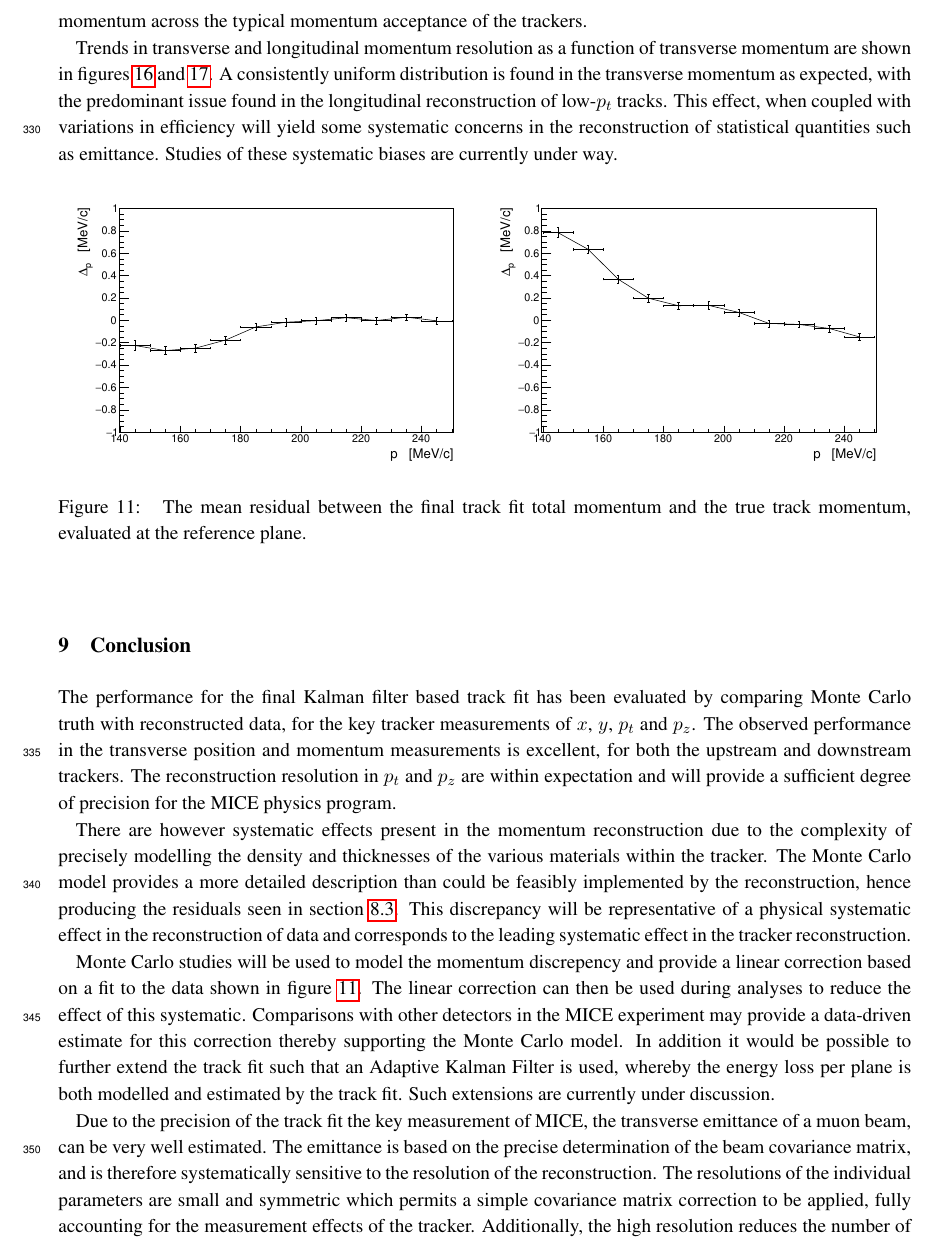
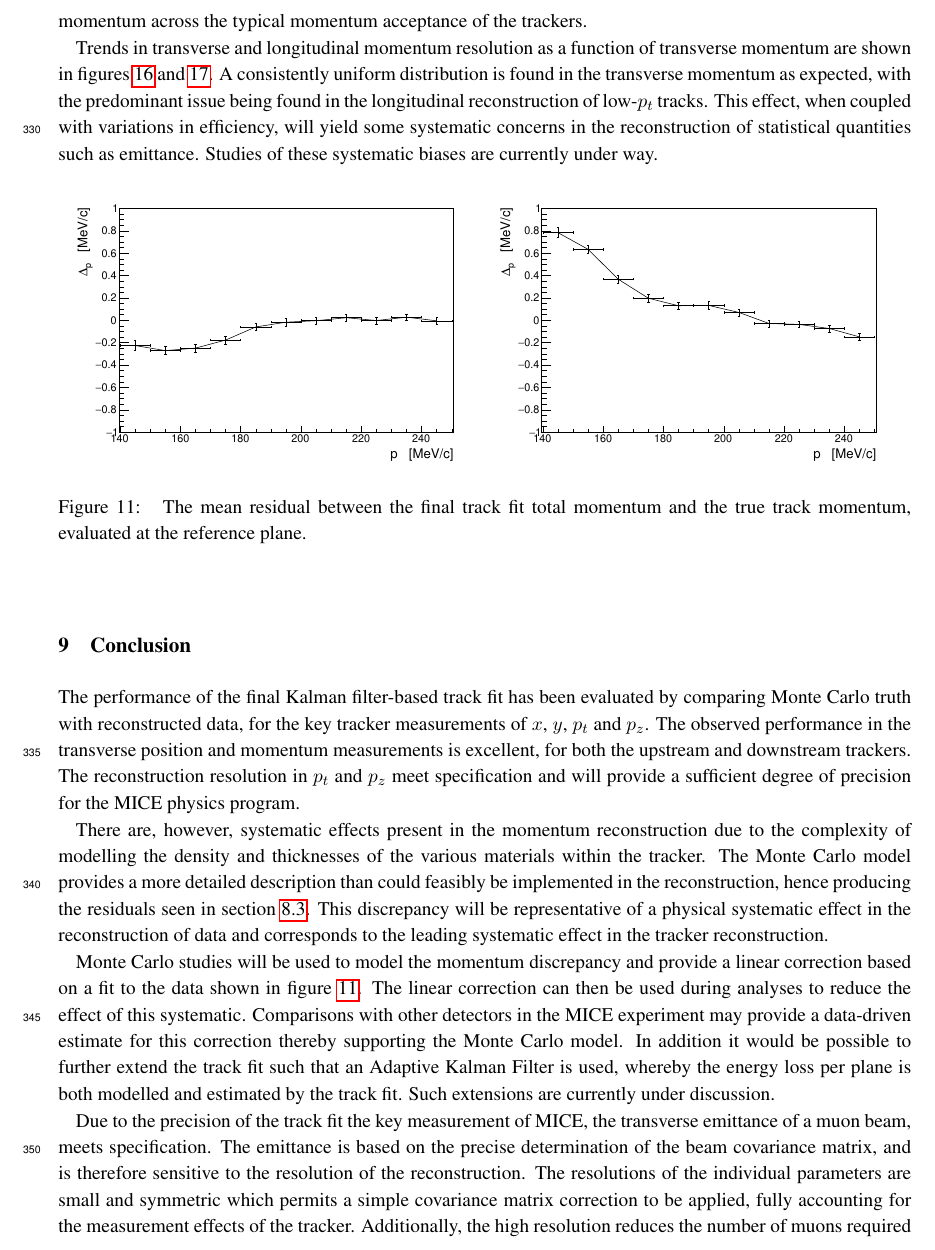
Before and after one commit to mice-software/scifi-software-paper, a LaTeX document (MICETrackerSoftware.tex, which reads 08-Performance/08-Performance.tex, 09-Conclusion/09-Conclusion.tex): part of page 14 of 18, cut so that both start at the same text. Compiled offline with pdfLaTeX.

Commit message:
More corrections from Ken

```diff
--- a/08-Performance/08-Performance.tex
+++ b/08-Performance/08-Performance.tex
@@ -54,7 +54,7 @@
 
   The track fit assumes a simple model of energy loss based on the mean thickness of materials used in the tracker construction, however the effects of glues and resins, in addition to the non-uniform densities of the materials are not considered. This results in systematic underestimate for the energy lost at each tracker plane and a small sytematic bias during the pattern recognition stage, which doesn't attempt to model these effects. Due to the high-granularity of the position information utilised by the fit, the position reconstruction is much less sensitive to any discrepancies in momentum. Figure~\ref{fig:pBiasKalman} shows the mean deviation in total reconstructed momentum across the typical momentum acceptance of the trackers.
 
-  Trends in transverse and longitudinal momentum resolution as a function of transverse momentum are shown in figures~\ref{fig:PtPtResolKalman} and \ref{fig:PtPzResolKalman}. A consistently uniform distribution is found in the transverse momentum as expected, with the predominant issue found in the longitudinal reconstruction of low-$p_t$ tracks. This effect, when coupled with variations in efficiency will yield some systematic concerns in the reconstruction of statistical quantities such as emittance. Studies of these systematic biases are currently under way.
+  Trends in transverse and longitudinal momentum resolution as a function of transverse momentum are shown in figures~\ref{fig:PtPtResolKalman} and \ref{fig:PtPzResolKalman}. A consistently uniform distribution is found in the transverse momentum as expected, with the predominant issue being found in the longitudinal reconstruction of low-$p_t$ tracks. This effect, when coupled with variations in efficiency, will yield some systematic concerns in the reconstruction of statistical quantities such as emittance. Studies of these systematic biases are currently under way.
 
   \begin{figure}[hbt]
     \begin{center}
--- a/09-Conclusion/09-Conclusion.tex
+++ b/09-Conclusion/09-Conclusion.tex
@@ -1,10 +1,10 @@
 \section{Conclusion}
 \label{sec:Conclusion}
 
-The performance for the final Kalman filter based track fit has been evaluated by comparing Monte Carlo truth with reconstructed data, for the key tracker measurements of $x$, $y$, $p_{t}$ and $p_z$.  The observed performance in the transverse position and momentum measurements is excellent, for both the upstream and downstream trackers. The reconstruction resolution in $p_t$ and $p_z$ are within expectation and will provide a sufficient degree of precision for the MICE physics program.
+The performance of the final Kalman filter-based track fit has been evaluated by comparing Monte Carlo truth with reconstructed data, for the key tracker measurements of $x$, $y$, $p_{t}$ and $p_z$.  The observed performance in the transverse position and momentum measurements is excellent, for both the upstream and downstream trackers. The reconstruction resolution in $p_t$ and $p_z$ meet specification and will provide a sufficient degree of precision for the MICE physics program.
 
-There are however systematic effects present in the momentum reconstruction due to the complexity of precisely modelling the density and thicknesses of the various materials within the tracker. The Monte Carlo model provides a more detailed description than could be feasibly implemented by the reconstruction, hence producing the residuals seen in section~\ref{sec:performance:resolutions}. This discrepancy will be representative of a physical systematic effect in the reconstruction of data and corresponds to the leading systematic effect in the tracker reconstruction.
+There are, however, systematic effects present in the momentum reconstruction due to the complexity of modelling the density and thicknesses of the various materials within the tracker. The Monte Carlo model provides a more detailed description than could feasibly be implemented in the reconstruction, hence producing the residuals seen in section~\ref{sec:performance:resolutions}. This discrepancy will be representative of a physical systematic effect in the reconstruction of data and corresponds to the leading systematic effect in the tracker reconstruction.
 
-Monte Carlo studies will be used to model the momentum discrepency and provide a linear correction based on a fit to the data shown in figure~\ref{fig:pBiasKalman}. The linear correction can then be used during analyses to reduce the effect of this systematic. Comparisons with other detectors in the MICE experiment may provide a data-driven estimate for this correction thereby supporting the Monte Carlo model. In addition it would be possible to further extend the track fit such that an Adaptive Kalman Filter is used, whereby the energy loss per plane is both modelled and estimated by the track fit. Such extensions are currently under discussion.
+Monte Carlo studies will be used to model the momentum discrepancy and provide a linear correction based on a fit to the data shown in figure~\ref{fig:pBiasKalman}. The linear correction can then be used during analyses to reduce the effect of this systematic. Comparisons with other detectors in the MICE experiment may provide a data-driven estimate for this correction thereby supporting the Monte Carlo model. In addition it would be possible to further extend the track fit such that an Adaptive Kalman Filter is used, whereby the energy loss per plane is both modelled and estimated by the track fit. Such extensions are currently under discussion.
 
-Due to the precision of the track fit the key measurement of MICE, the transverse emittance of a muon beam, can be very well estimated. The emittance is based on the precise determination of the beam covariance matrix, and is therefore systematically sensitive to the resolution of the reconstruction. The resolutions of the individual parameters are small and symmetric which permits a simple covariance matrix correction to be applied, fully accounting for the measurement effects of the tracker. Additionally, the high resolution reduces the number of muons required to acheive the expected statistical precision of MICE.
+Due to the precision of the track fit the key measurement of MICE, the transverse emittance of a muon beam, meets specification. The emittance is based on the precise determination of the beam covariance matrix, and is therefore sensitive to the resolution of the reconstruction. The resolutions of the individual parameters are small and symmetric which permits a simple covariance matrix correction to be applied, fully accounting for the measurement effects of the tracker. Additionally, the high resolution reduces the number of muons required to acheive the expected statistical precision of MICE.
```
Also changed, not shown: 01-MICE/01-MICE.tex (+1 -1 lines), 03-MAUS/03-MAUS.tex (+1 -1 lines), MICE_2014-05.bib (+7 -0 lines).
